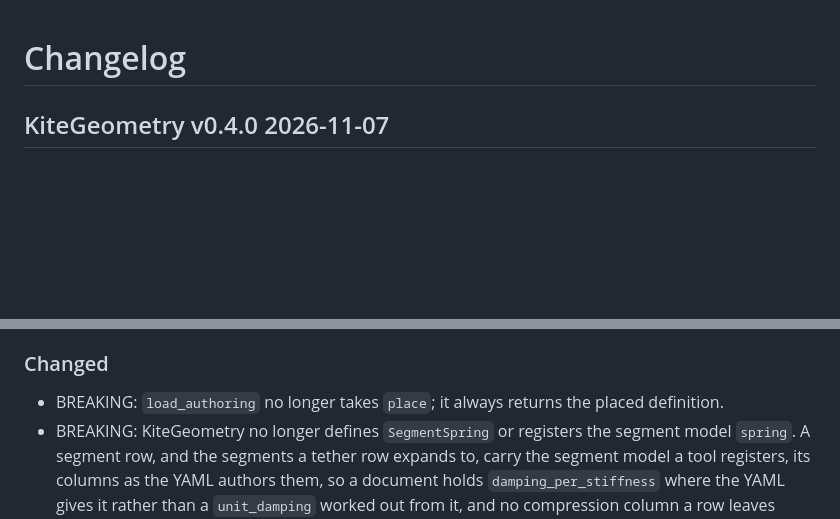
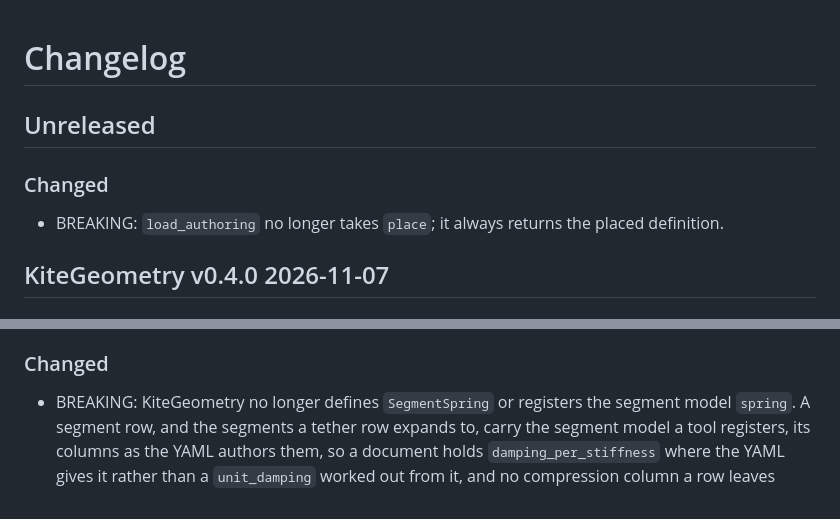
Before and after one commit to OpenSourceAWE/KiteGeometry.jl, a Markdown page: CHANGELOG.md, 2 parts joined by grey strips. GitHub-like rendering; blank space fills up the shorter version.

Commit message:
docs: move the place removal under a new Unreleased
v0.4.0 shipped with place, so its BREAKING line belongs to the next release.

Co-Authored-By: Claude Opus 5.5 <noreply@anthropic.com>

```diff
--- a/CHANGELOG.md
+++ b/CHANGELOG.md
@@ -4,6 +4,12 @@ SPDX-License-Identifier: MIT
 -->
 
 # Changelog
+
+## Unreleased
+
+### Changed
+
+- BREAKING: `load_authoring` no longer takes `place`; it always returns the placed definition.
 
 ## KiteGeometry v0.4.0 2026-11-07
 
@@ -14,7 +20,6 @@ SPDX-License-Identifier: MIT
 
 ### Changed
 
-- BREAKING: `load_authoring` no longer takes `place`; it always returns the placed definition.
 - BREAKING: KiteGeometry no longer defines `SegmentSpring` or registers the segment model `spring`. A segment row, and the segments a tether row expands to, carry the segment model a tool registers, its columns as the YAML authors them, so a document holds `damping_per_stiffness` where the YAML gives it rather than a `unit_damping` worked out from it, and no compression column a row leaves unset. Without such a model a segment is `Segment{NoModel}` and a YAML giving damping or compression columns is refused. `resolve_material` returns `(diameter, stiffness, density)`, and `expand_tether!` takes the model of its segments as `segment_model`.
 - BREAKING: A transform's `azimuth` and `azimuth_vel` turn anti-clockwise, from east towards north, as `atan(y, x)` and KiteUtils 0.14's `azimuth_east` do, so a YAML with a non-zero azimuth now places mirrored about the east axis: 30° puts the object north of east rather than south. Heading keeps its sense.
 - Works with KiteUtils 0.14 as well as 0.13.1.
```
